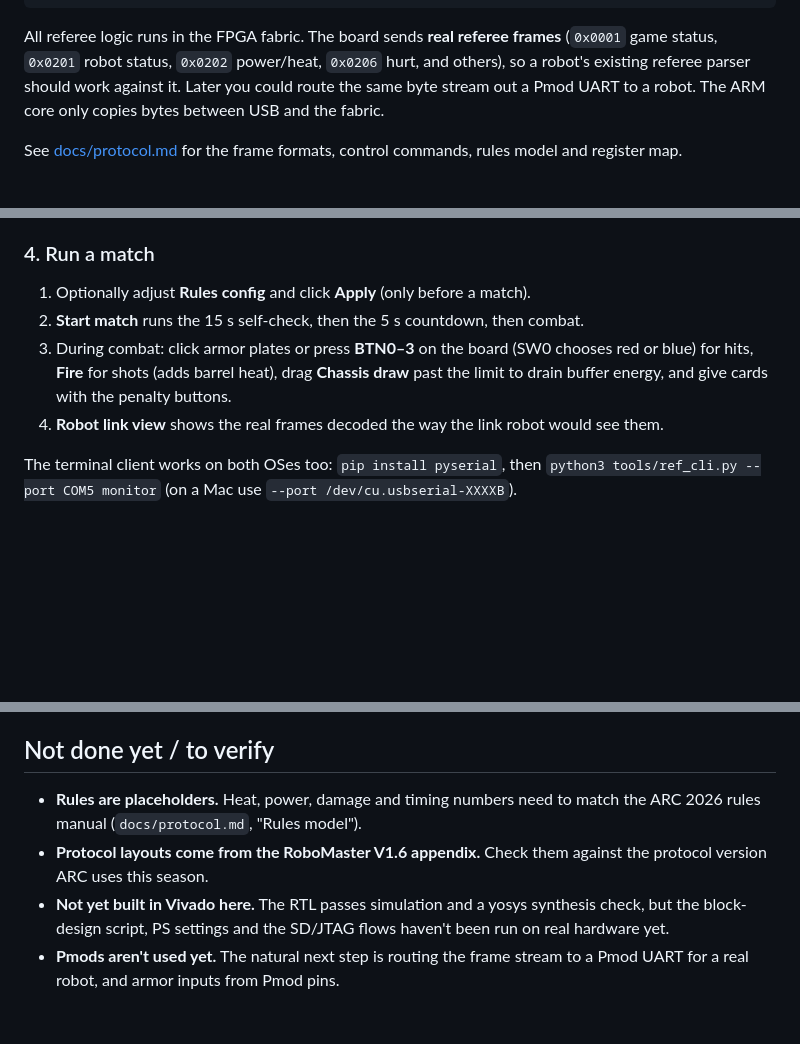
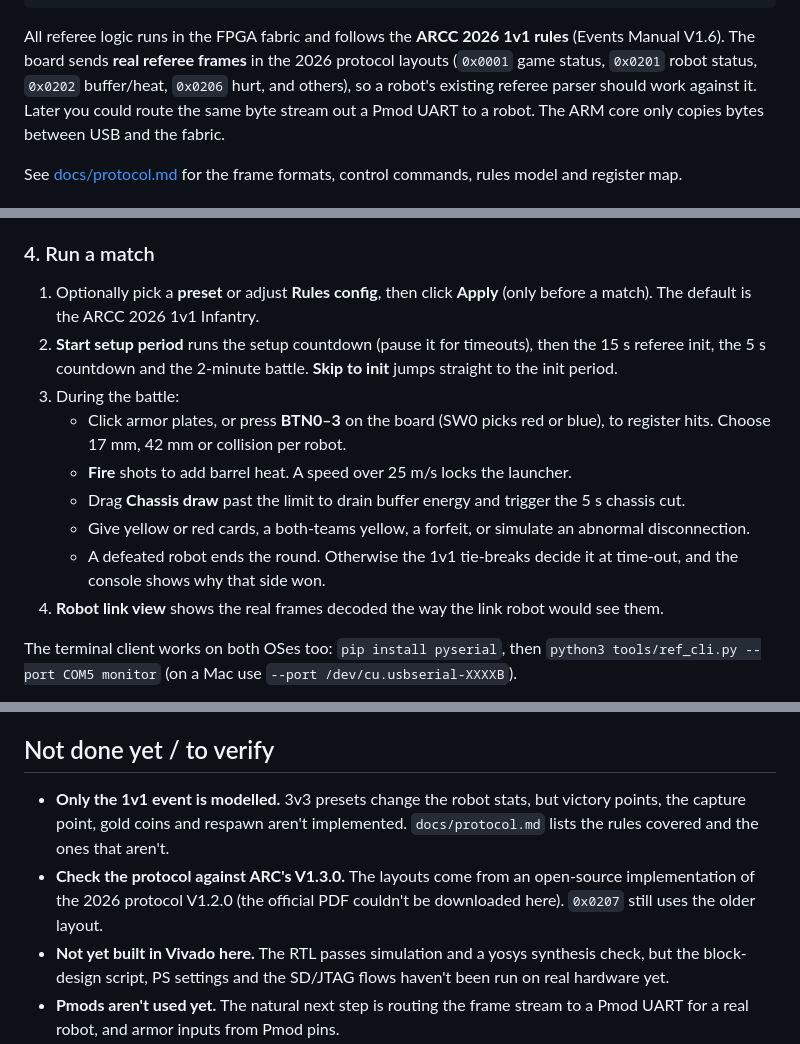
Before and after one commit to Tasnemo/ARC-FPGA-Ref, a Markdown page: README.md, 3 parts joined by grey strips. Drawn GitHub-style; blank space fills up the shorter version.

````diff
--- a/README.md
+++ b/README.md
@@ -15,10 +15,11 @@ controlled from a web page in Chrome.
                                        └─────────────────────────────────────────────┘
 ```
 
-All referee logic runs in the FPGA fabric. The board sends **real referee
-frames** (`0x0001` game status, `0x0201` robot status, `0x0202` power/heat,
-`0x0206` hurt, and others), so a robot's existing referee parser should work
-against it. Later you could route the same byte stream out a Pmod UART to a
+All referee logic runs in the FPGA fabric and follows the **ARCC 2026 1v1
+rules** (Events Manual V1.6). The board sends **real referee frames** in the
+2026 protocol layouts (`0x0001` game status, `0x0201` robot status, `0x0202`
+buffer/heat, `0x0206` hurt, and others), so a robot's existing referee
+parser should work against it. Later you could route the same byte stream out a Pmod UART to a
 robot. The ARM core only copies bytes between USB and the fabric.
 
 See [docs/protocol.md](docs/protocol.md) for the frame formats, control
@@ -94,12 +95,17 @@ FTDI devices. **Other port…** shows everything, if you use a different USB-UAR
 
 ### 4. Run a match
 
-1. Optionally adjust **Rules config** and click **Apply** (only before a match).
-2. **Start match** runs the 15 s self-check, then the 5 s countdown, then combat.
-3. During combat: click armor plates or press **BTN0–3** on the board (SW0 chooses
-   red or blue) for hits, **Fire** for shots (adds barrel heat), drag
-   **Chassis draw** past the limit to drain buffer energy, and give cards with
-   the penalty buttons.
+1. Optionally pick a **preset** or adjust **Rules config**, then click **Apply**
+   (only before a match). The default is the ARCC 2026 1v1 Infantry.
+2. **Start setup period** runs the setup countdown (pause it for timeouts), then
+   the 15 s referee init, the 5 s countdown and the 2-minute battle. **Skip to
+   init** jumps straight to the init period.
+3. During the battle:
+   - Click armor plates, or press **BTN0–3** on the board (SW0 picks red or blue), to register hits. Choose 17 mm, 42 mm or collision per robot.
+   - **Fire** shots to add barrel heat. A speed over 25 m/s locks the launcher.
+   - Drag **Chassis draw** past the limit to drain buffer energy and trigger the 5 s chassis cut.
+   - Give yellow or red cards, a both-teams yellow, a forfeit, or simulate an abnormal disconnection.
+   - A defeated robot ends the round. Otherwise the 1v1 tie-breaks decide it at time-out, and the console shows why that side won.
 4. **Robot link view** shows the real frames decoded the way the link robot
    would see them.
 
@@ -126,10 +132,12 @@ the commands from the Makefile directly if you don't have `make`.
 
 ## Not done yet / to verify
 
-- **Rules are placeholders.** Heat, power, damage and timing numbers need to match
-  the ARC 2026 rules manual (`docs/protocol.md`, "Rules model").
-- **Protocol layouts come from the RoboMaster V1.6 appendix.** Check them against
-  the protocol version ARC uses this season.
+- **Only the 1v1 event is modelled.** 3v3 presets change the robot stats, but
+  victory points, the capture point, gold coins and respawn aren't implemented.
+  `docs/protocol.md` lists the rules covered and the ones that aren't.
+- **Check the protocol against ARC's V1.3.0.** The layouts come from an
+  open-source implementation of the 2026 protocol V1.2.0 (the official PDF
+  couldn't be downloaded here). `0x0207` still uses the older layout.
 - **Not yet built in Vivado here.** The RTL passes simulation and a yosys
   synthesis check, but the block-design script, PS settings and the SD/JTAG
   flows haven't been run on real hardware yet.
````
Also changed, not shown: docs/protocol.md (+73 -62 lines).
